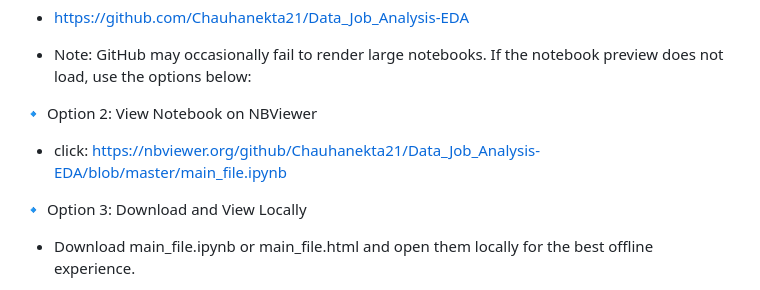
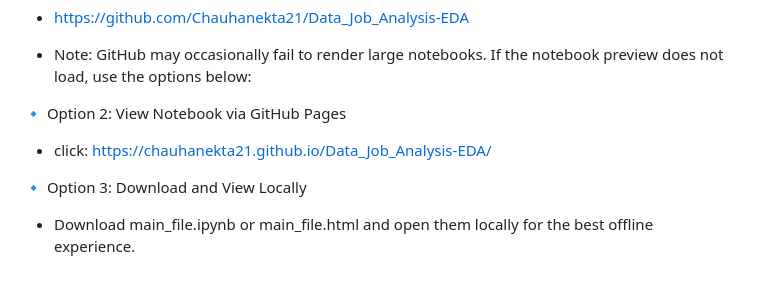
Before and after one commit to Chauhanekta21/Data_Job_Market_Analysis, a Markdown page: README.md, the part around the change. GitHub-like rendering.

Commit message:
Updated README to use GitHub Pages instead of NBViewer

```diff
--- a/README.md
+++ b/README.md
@@ -22,8 +22,8 @@ The analysis explores how job demand, salaries, work models, company size, emplo
 
 -  Note: GitHub may occasionally fail to render large notebooks. If the notebook preview does not load, use the options below:
 
-🔹 Option 2: View Notebook on NBViewer
--  click: https://nbviewer.org/github/Chauhanekta21/Data_Job_Analysis-EDA/blob/master/main_file.ipynb
+🔹 Option 2: View Notebook via GitHub Pages
+-  click: https://chauhanekta21.github.io/Data_Job_Analysis-EDA/
 
 🔹 Option 3: Download and View Locally
 -  Download main_file.ipynb or main_file.html and open them locally for the best offline experience.
```
